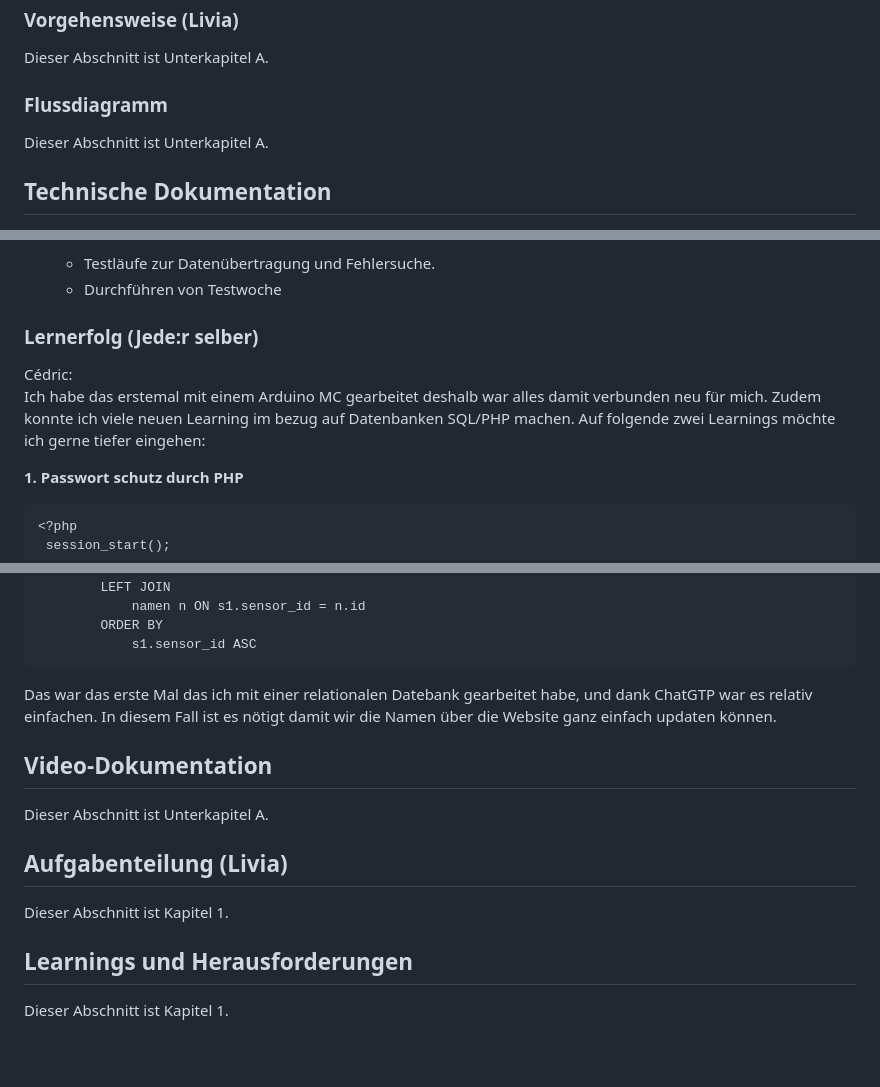
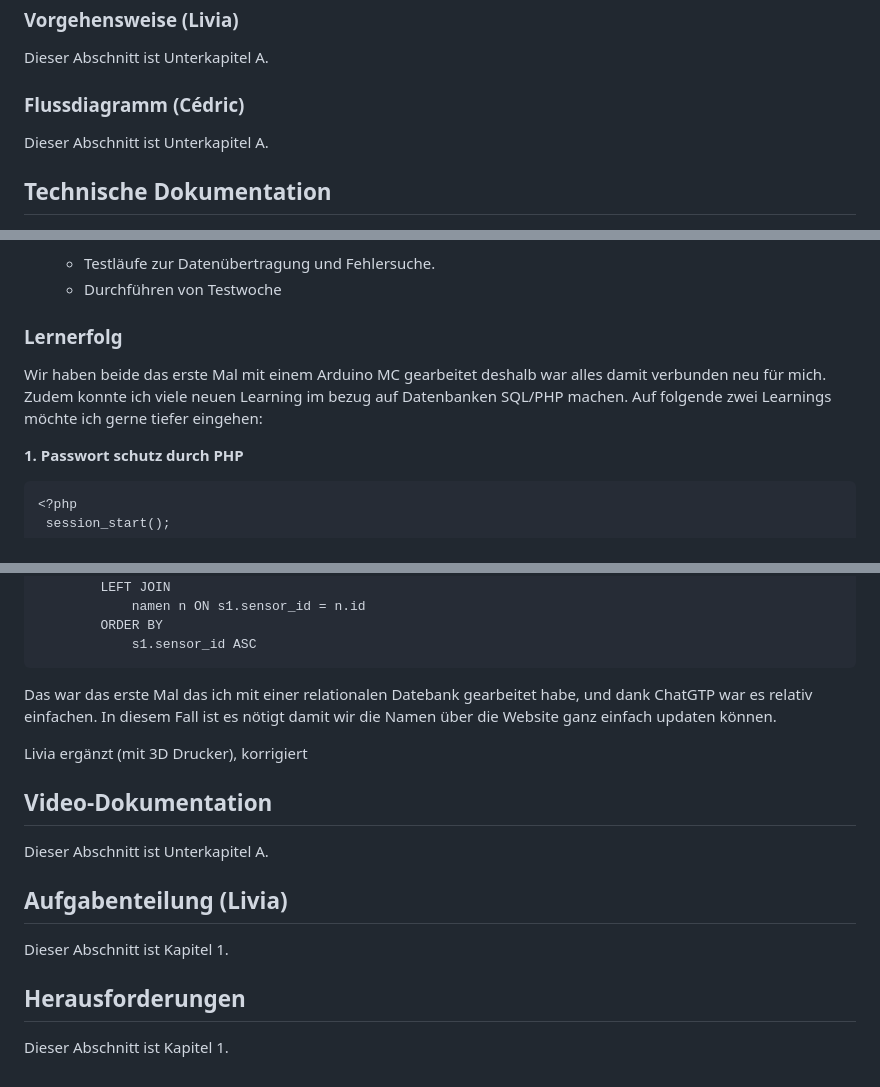
Before and after one commit to czuellig/keyhub, a Markdown page: README.md, 3 parts joined by grey strips. Drawn GitHub-style; blank space fills up the shorter version.

```diff
--- a/README.md
+++ b/README.md
@@ -35,7 +35,7 @@ Hier schreiben wir über das.
 
 Dieser Abschnitt ist Unterkapitel A.
 
-### Flussdiagramm
+### Flussdiagramm (Cédric)
 
 Dieser Abschnitt ist Unterkapitel A.
 
@@ -91,10 +91,9 @@ Dieser Abschnitt ist Unterkapitel A.
    - Testläufe zur Datenübertragung und Fehlersuche.
    - Durchführen von Testwoche
 
-### Lernerfolg (Jede:r selber)
+### Lernerfolg
 
-Cédric:<br>
-Ich habe das erstemal mit einem Arduino MC gearbeitet deshalb war alles damit verbunden neu für mich. Zudem konnte ich viele neuen Learning im bezug auf Datenbanken SQL/PHP machen. Auf folgende zwei Learnings möchte ich gerne tiefer eingehen:<br>
+Wir haben beide das erste Mal mit einem Arduino MC gearbeitet deshalb war alles damit verbunden neu für mich. Zudem konnte ich viele neuen Learning im bezug auf Datenbanken SQL/PHP machen. Auf folgende zwei Learnings möchte ich gerne tiefer eingehen:<br>
 
 **1. Passwort schutz durch PHP**
 
@@ -144,6 +143,8 @@ SELECT
 
 Das war das erste Mal das ich mit einer relationalen Datebank gearbeitet habe, und dank ChatGTP war es relativ einfachen. In diesem Fall ist es nötigt damit wir die Namen über die Website ganz einfach updaten können.
 
+Livia ergänzt (mit 3D Drucker), korrigiert
+
 ## Video-Dokumentation
 
 Dieser Abschnitt ist Unterkapitel A.
@@ -152,6 +153,6 @@ Dieser Abschnitt ist Unterkapitel A.
 
 Dieser Abschnitt ist Kapitel 1.
 
-## Learnings und Herausforderungen
+## Herausforderungen
 
 Dieser Abschnitt ist Kapitel 1.
```
